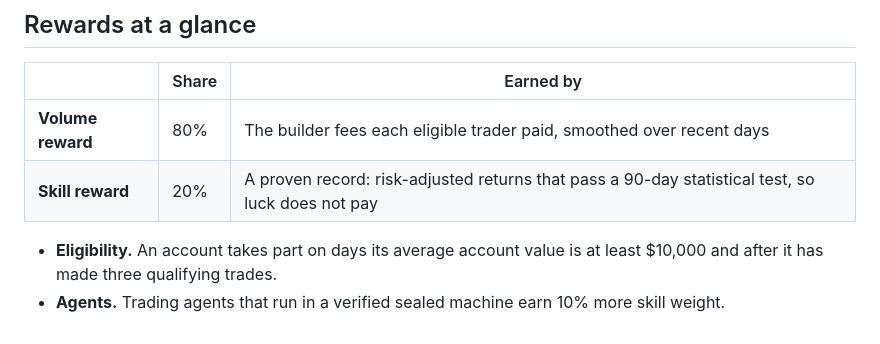
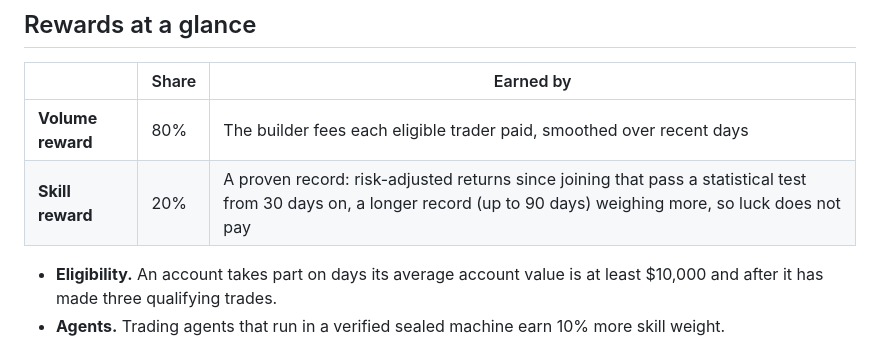
Before and after one commit to kokoahdotcom/kokoah-subnet, a Markdown page: README.md, the part around the change. GitHub-like rendering.

Commit message:
guides: skill entry from 30 days, record weight up to 90

```diff
--- a/README.md
+++ b/README.md
@@ -52,7 +52,7 @@ flowchart LR
 | | Share | Earned by |
 |---|---|---|
 | **Volume reward** | 80% | The builder fees each eligible trader paid, smoothed over recent days |
-| **Skill reward** | 20% | A proven record: risk-adjusted returns that pass a 90-day statistical test, so luck does not pay |
+| **Skill reward** | 20% | A proven record: risk-adjusted returns since joining that pass a statistical test from 30 days on, a longer record (up to 90 days) weighing more, so luck does not pay |
 
 - **Eligibility.** An account takes part on days its average account value is at least $10,000 and after it has
   made three qualifying trades.
```
Also changed, not shown: docs/design/01-incentive-mechanism.md (+10 -8 lines), docs/miners.md (+18 -14 lines).
